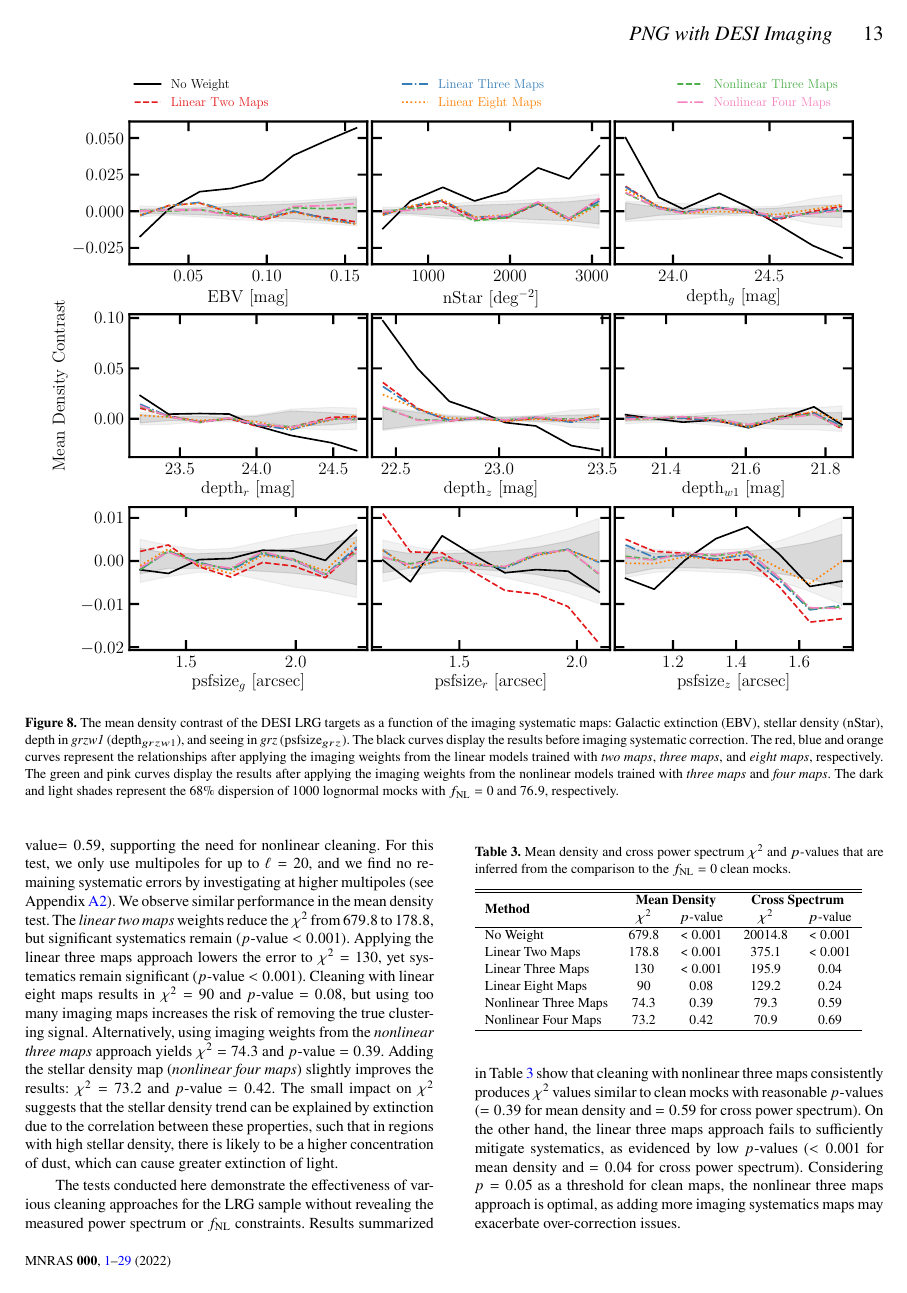
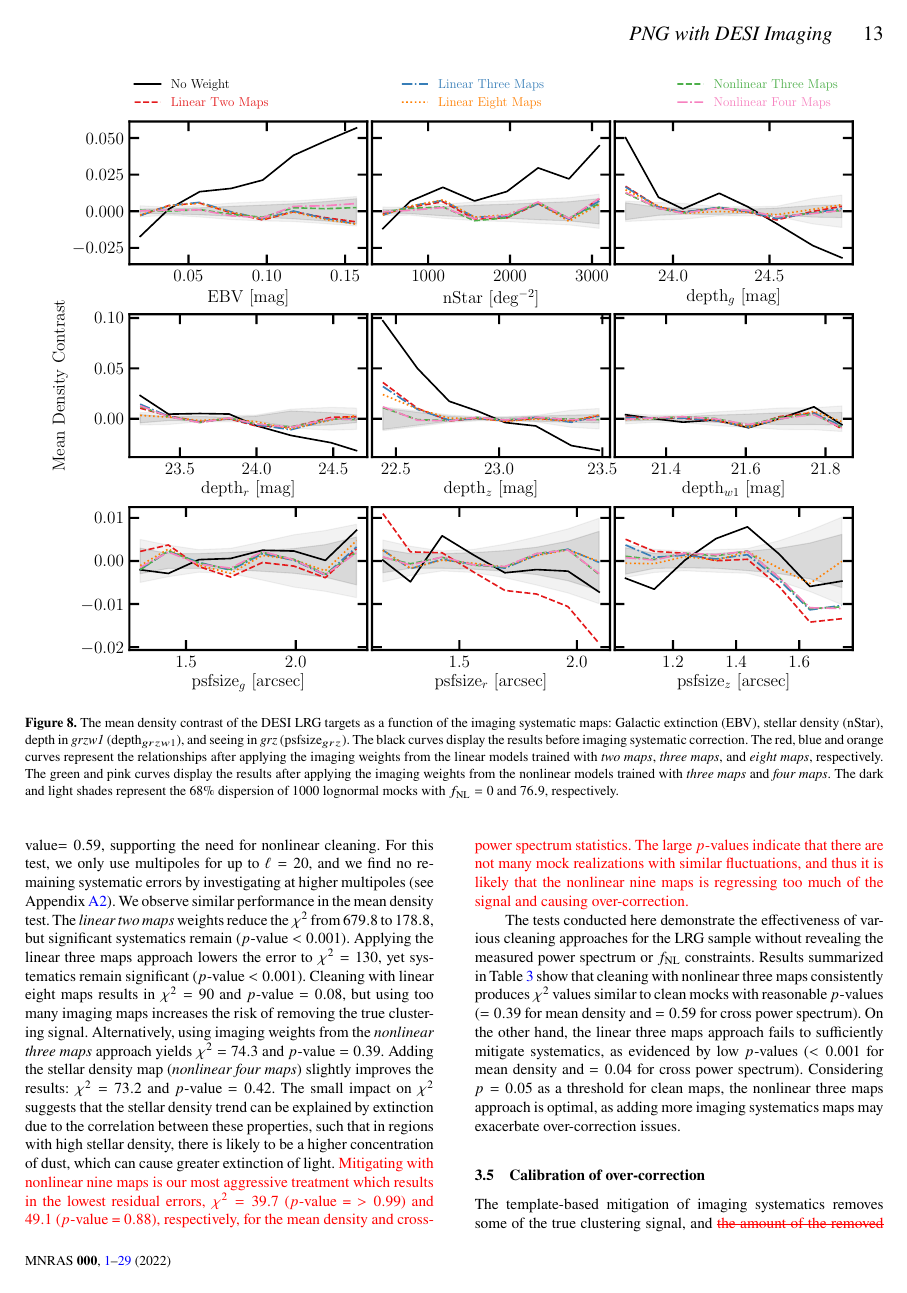
Before and after one commit to mehdirezaie/dimagfnl, a LaTeX paper (ms.tex, which reads sections/methodology.tex): page 13 of 29. Compiled offline with pdfLaTeX; a LaTeX package or settings file that is missing is left out.

Commit message:
Updates from Overleaf

```diff
--- a/sections/methodology.tex
+++ b/sections/methodology.tex
@@ -169,7 +169,7 @@ where the covariance matrix $\mathbb{C}_{\delta} = < \delta_{X} \delta_{X}>$ is
 
 Figure \ref{fig:chi2test} presents $\chi^{2}$ histograms for the normalized cross spectrum (top) and mean density contrast (bottom) statistics obtained from lognormal mocks with different $\fnl$ values. The $\chi^{2}$ tests are insensitive to $\fnl$, providing consistent distributions regardless of its value that was used for mock generation, and thus these tests help separate systematics from cosmology. No mitigation is applied to the mocks, ensuring unbiased $\chi^{2}$ values. DESI LRG target $\chi^{2}$ values are compared via the vertical lines and summarized in Table \ref{tab:chi2test}.
 
-After cleaning, the cross power spectrum's $\chi^{2}$ is reduced. However, linear three maps approach fails to clean the data properly at $95\%$ confidence ($\chi^{2}=195.9$ and $p$-value $< 0.04$). Alternative nonlinear three maps approach reduces $\chi^{2}$ significantly with $p$-value$=0.59$, supporting the need for nonlinear cleaning. For this test, we only use multipoles for up to $\ell=20$, and we find no remaining systematic errors by investigating at higher multipoles (see Appendix \ref{sec:scalesys}). We observe similar performance in the mean density test. The \textit{linear two maps} weights reduce the $\chi^{2}$ from $679.8$ to $178.8$, but significant systematics remain ($p$-value $<0.001$). Applying the linear three maps approach lowers the error to $\chi^{2}=130$, yet systematics remain significant ($p$-value $<0.001$). Cleaning with linear eight maps results in $\chi^{2}=90$ and $p$-value $=0.08$, but using too many imaging maps increases the risk of removing the true clustering signal. Alternatively, using imaging weights from the \textit{nonlinear three maps} approach yields $\chi^{2}=74.3$ and $p$-value $=0.39$. Adding the stellar density map (\textit{nonlinear four maps}) slightly improves the results: $\chi^{2}=73.2$ and $p$-value $=0.42$. The small impact on $\chi^{2}$ suggests that the stellar density trend can be explained by extinction due to the correlation between these properties, such that in regions with high stellar density, there is likely to be a higher concentration of dust, which can cause greater extinction of light.
+After cleaning, the cross power spectrum's $\chi^{2}$ is reduced. However, linear three maps approach fails to clean the data properly at $95\%$ confidence ($\chi^{2}=195.9$ and $p$-value $< 0.04$). Alternative nonlinear three maps approach reduces $\chi^{2}$ significantly with $p$-value$=0.59$, supporting the need for nonlinear cleaning. For this test, we only use multipoles for up to $\ell=20$, and we find no remaining systematic errors by investigating at higher multipoles (see Appendix \ref{sec:scalesys}). We observe similar performance in the mean density test. The \textit{linear two maps} weights reduce the $\chi^{2}$ from $679.8$ to $178.8$, but significant systematics remain ($p$-value $<0.001$). Applying the linear three maps approach lowers the error to $\chi^{2}=130$, yet systematics remain significant ($p$-value $<0.001$). Cleaning with linear eight maps results in $\chi^{2}=90$ and $p$-value $=0.08$, but using too many imaging maps increases the risk of removing the true clustering signal. Alternatively, using imaging weights from the \textit{nonlinear three maps} approach yields $\chi^{2}=74.3$ and $p$-value $=0.39$. Adding the stellar density map (\textit{nonlinear four maps}) slightly improves the results: $\chi^{2}=73.2$ and $p$-value $=0.42$. The small impact on $\chi^{2}$ suggests that the stellar density trend can be explained by extinction due to the correlation between these properties, such that in regions with high stellar density, there is likely to be a higher concentration of dust, which can cause greater extinction of light. \mr{Mitigating with nonlinear nine maps is our most aggressive treatment which results in the lowest residual errors, $\chi^{2}=39.7$ ($p$-value = $>0.99$) and $49.1$ ($p$-value = $0.88$), respectively, for the mean density and cross-power spectrum statistics. The large $p$-values indicate that there are not many mock realizations with similar fluctuations, and thus it is likely that the nonlinear nine maps is regressing too much of the signal and causing over-correction.}
 
 The tests conducted here demonstrate the effectiveness of various cleaning approaches for the LRG sample without revealing the measured power spectrum or $\fnl$ constraints. Results summarized in Table \ref{tab:chi2test} show that cleaning with nonlinear three maps consistently produces $\chi^{2}$ values similar to clean mocks with reasonable $p$-values ($=0.39$ for mean density and $=0.59$ for cross power spectrum). On the other hand, the linear three maps approach fails to sufficiently mitigate systematics, as evidenced by low $p$-values ($< 0.001$ for mean density and $=0.04$ for cross power spectrum). Considering $p=0.05$ as a threshold for clean maps, the nonlinear three maps approach is optimal, as adding more imaging systematics maps may exacerbate over-correction issues.
 
```
Also changed, not shown: sections/methodology.tex (1 more changed lines).
